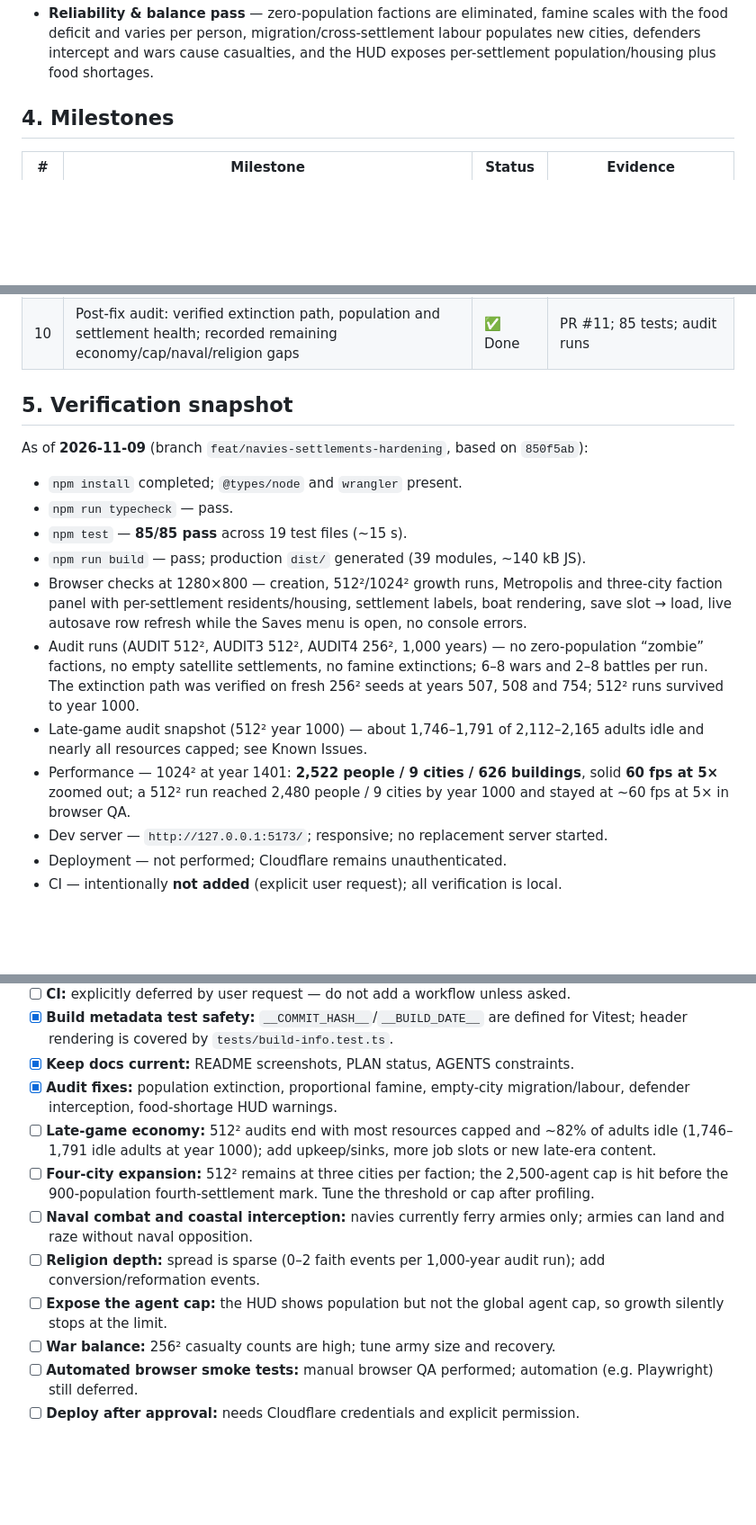
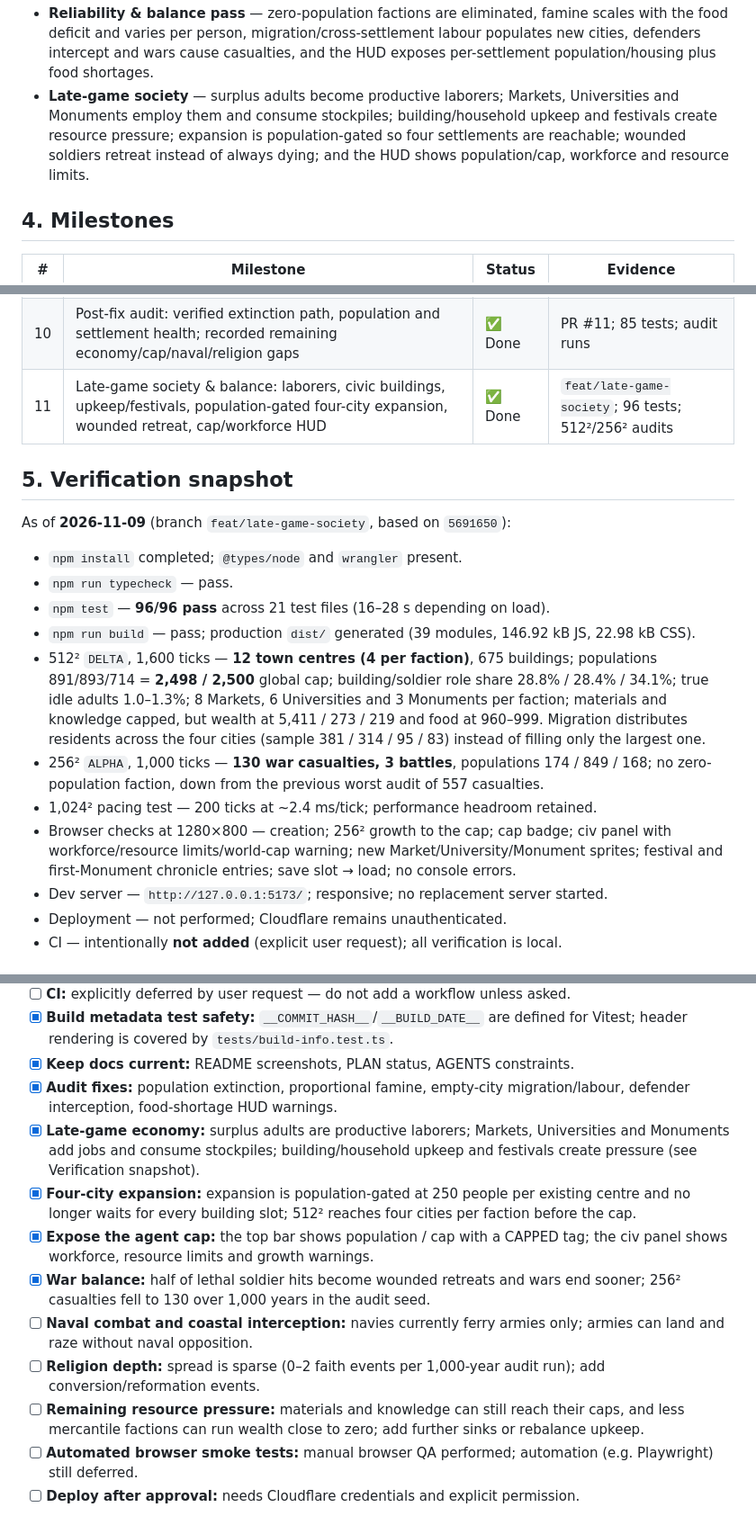
Before and after one commit to stultusverus/world-simulator, a Markdown page: PLAN.md, 3 parts joined by grey strips. Shown at 90% size. Drawn GitHub-style; blank space fills up the shorter version.

```diff
--- a/PLAN.md
+++ b/PLAN.md
@@ -67,6 +67,11 @@ In one line: **WorldBox-style living world, focused on societies rather than dis
   with the food deficit and varies per person, migration/cross-settlement labour populates
   new cities, defenders intercept and wars cause casualties, and the HUD exposes
   per-settlement population/housing plus food shortages.
+- **Late-game society** — surplus adults become productive laborers; Markets, Universities
+  and Monuments employ them and consume stockpiles; building/household upkeep and festivals
+  create resource pressure; expansion is population-gated so four settlements are reachable;
+  wounded soldiers retreat instead of always dying; and the HUD shows population/cap,
+  workforce and resource limits.
 
 ## 4. Milestones
 
@@ -82,28 +87,31 @@ In one line: **WorldBox-style living world, focused on societies rather than dis
 | 8 | Naval transport, Metropolis + multi-settlement growth, saves refresh, build-metadata safety, docs | ✅ Done | PR #11; 78 tests at completion; browser QA |
 | 9 | Audit fixes: zero-pop extinction, proportional/varied famine, city migration + cross-settlement labour, defender interception, HUD warnings | ✅ Done | PR #11 follow-up; 85 tests; 1000-year run QA |
 | 10 | Post-fix audit: verified extinction path, population and settlement health; recorded remaining economy/cap/naval/religion gaps | ✅ Done | PR #11; 85 tests; audit runs |
+| 11 | Late-game society & balance: laborers, civic buildings, upkeep/festivals, population-gated four-city expansion, wounded retreat, cap/workforce HUD | ✅ Done | `feat/late-game-society`; 96 tests; 512²/256² audits |
 
 ## 5. Verification snapshot
 
-As of **2026-11-09** (branch `feat/navies-settlements-hardening`, based on `850f5ab`):
+As of **2026-11-09** (branch `feat/late-game-society`, based on `5691650`):
 
 - `npm install` completed; `@types/node` and `wrangler` present.
 - `npm run typecheck` — pass.
-- `npm test` — **85/85 pass** across 19 test files (~15 s).
-- `npm run build` — pass; production `dist/` generated (39 modules, ~140 kB JS).
-- Browser checks at 1280×800 — creation, 512²/1024² growth runs, Metropolis and
-  three-city faction panel with per-settlement residents/housing, settlement labels,
-  boat rendering, save slot → load, live autosave row refresh while the Saves menu is
-  open, no console errors.
-- Audit runs (AUDIT 512², AUDIT3 512², AUDIT4 256², 1,000 years) — no zero-population
-  “zombie” factions, no empty satellite settlements, no famine extinctions; 6–8 wars and
-  2–8 battles per run. The extinction path was verified on fresh 256² seeds at years
-  507, 508 and 754; 512² runs survived to year 1000.
-- Late-game audit snapshot (512² year 1000) — about 1,746–1,791 of 2,112–2,165 adults
-  idle and nearly all resources capped; see Known Issues.
-- Performance — 1024² at year 1401: **2,522 people / 9 cities / 626 buildings**, solid
-  **60 fps at 5×** zoomed out; a 512² run reached 2,480 people / 9 cities by year 1000
-  and stayed at ~60 fps at 5× in browser QA.
+- `npm test` — **96/96 pass** across 21 test files (16–28 s depending on load).
+- `npm run build` — pass; production `dist/` generated (39 modules, 146.92 kB JS,
+  22.98 kB CSS).
+- 512² `DELTA`, 1,600 ticks — **12 town centres (4 per faction)**, 675 buildings;
+  populations 891/893/714 = **2,498 / 2,500** global cap; building/soldier role share
+  28.8% / 28.4% / 34.1%; true idle adults 1.0–1.3%; 8 Markets, 6 Universities and
+  3 Monuments per faction; materials and knowledge capped, but wealth at
+  5,411 / 273 / 219 and food at 960–999. Migration distributes residents across the
+  four cities (sample 381 / 314 / 95 / 83) instead of filling only the largest one.
+- 256² `ALPHA`, 1,000 ticks — **130 war casualties, 3 battles**, populations
+  174 / 849 / 168; no zero-population faction, down from the previous worst audit of
+  557 casualties.
+- 1,024² pacing test — 200 ticks at ~2.4 ms/tick; performance headroom retained.
+- Browser checks at 1280×800 — creation; 256² growth to the cap; cap badge; civ panel
+  with workforce/resource limits/world-cap warning; new Market/University/Monument
+  sprites; festival and first-Monument chronicle entries; save slot → load; no console
+  errors.
 - Dev server — `http://127.0.0.1:5173/`; responsive; no replacement server started.
 - Deployment — not performed; Cloudflare remains unauthenticated.
 - CI — intentionally **not added** (explicit user request); all verification is local.
@@ -121,19 +129,23 @@ As of **2026-11-09** (branch `feat/navies-settlements-hardening`, based on `850f
 - [x] **Keep docs current:** README screenshots, PLAN status, AGENTS constraints.
 - [x] **Audit fixes:** population extinction, proportional famine, empty-city
       migration/labour, defender interception, food-shortage HUD warnings.
-- [ ] **Late-game economy:** 512² audits end with most resources capped and ~82% of
-      adults idle (1,746–1,791 idle adults at year 1000); add upkeep/sinks, more job
-      slots or new late-era content.
-- [ ] **Four-city expansion:** 512² remains at three cities per faction; the 2,500-agent
-      cap is hit before the 900-population fourth-settlement mark. Tune the threshold or
-      cap after profiling.
+- [x] **Late-game economy:** surplus adults are productive laborers; Markets,
+      Universities and Monuments add jobs and consume stockpiles; building/household
+      upkeep and festivals create pressure (see Verification snapshot).
+- [x] **Four-city expansion:** expansion is population-gated at 250 people per existing
+      centre and no longer waits for every building slot; 512² reaches four cities per
+      faction before the cap.
+- [x] **Expose the agent cap:** the top bar shows population / cap with a CAPPED tag;
+      the civ panel shows workforce, resource limits and growth warnings.
+- [x] **War balance:** half of lethal soldier hits become wounded retreats and wars end
+      sooner; 256² casualties fell to 130 over 1,000 years in the audit seed.
 - [ ] **Naval combat and coastal interception:** navies currently ferry armies only;
       armies can land and raze without naval opposition.
 - [ ] **Religion depth:** spread is sparse (0–2 faith events per 1,000-year audit run);
       add conversion/reformation events.
-- [ ] **Expose the agent cap:** the HUD shows population but not the global agent cap,
-      so growth silently stops at the limit.
-- [ ] **War balance:** 256² casualty counts are high; tune army size and recovery.
+- [ ] **Remaining resource pressure:** materials and knowledge can still reach their
+      caps, and less mercantile factions can run wealth close to zero; add further sinks
+      or rebalance upkeep.
 - [ ] **Automated browser smoke tests:** manual browser QA performed; automation
       (e.g. Playwright) still deferred.
 - [ ] **Deploy after approval:** needs Cloudflare credentials and explicit permission.
```
Also changed, not shown: other parts of PLAN.md (+23 -6 lines), AGENTS.md (+13 -9 lines), README.md (+29 -21 lines), docs/screenshot-city.png, docs/screenshot-world.png.
